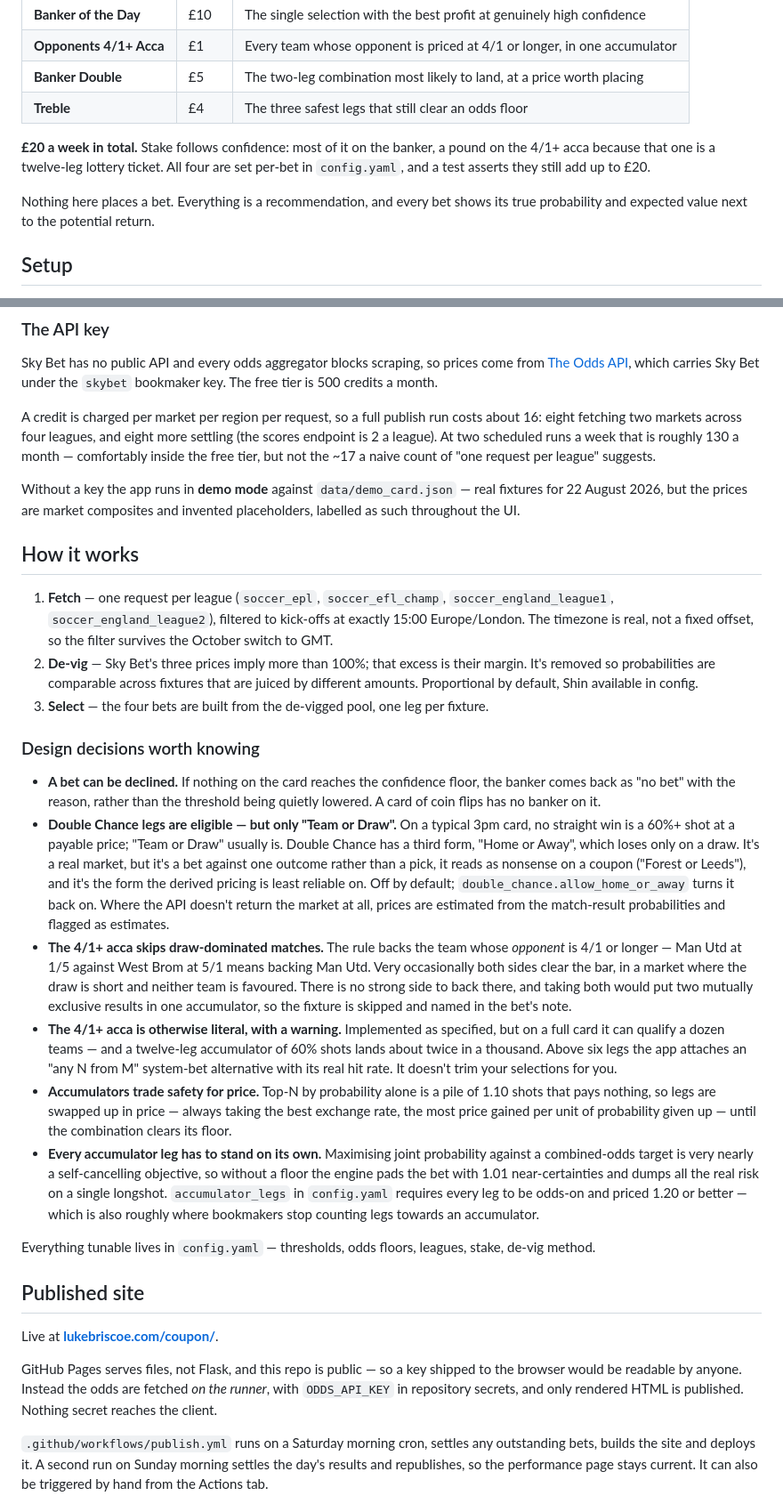
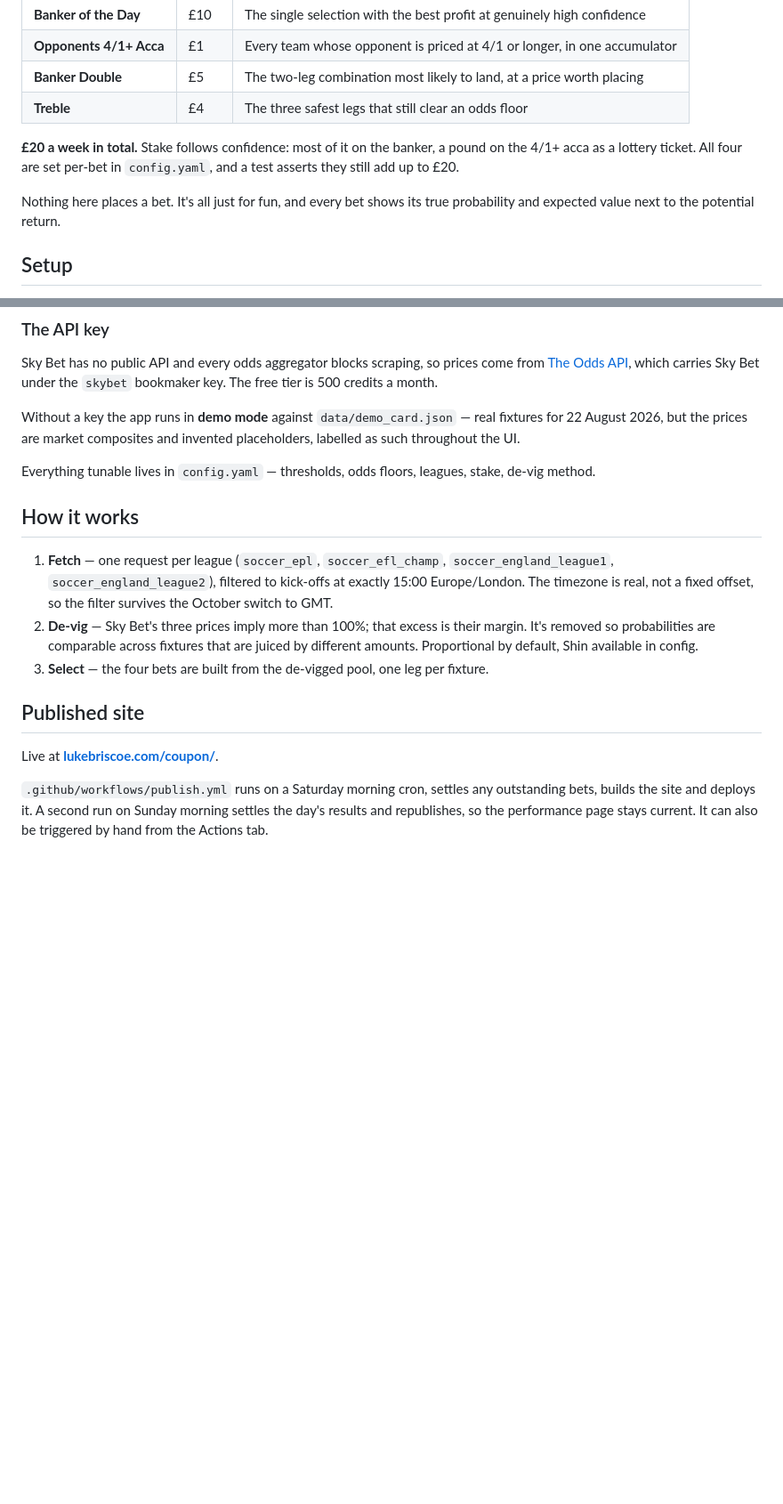
Before and after one commit to lukebriscoe/coupon, a Markdown page: README.md, 2 parts joined by grey strips. Shown at 89% size. GitHub-like rendering; blank space fills up the shorter version.

Commit message:
Trim the README
Cuts the design-decisions section, the credit-cost breakdown and the
Pages security paragraph, and softens the framing. Leaves setup, how it
works, the published site, layout, tracking and tests.

Co-Authored-By: Claude Opus 5 <noreply@anthropic.com>

```diff
--- a/README.md
+++ b/README.md
@@ -11,10 +11,10 @@ off at 15:00 and recommends four bets.
 | **Treble** | £4 | The three safest legs that still clear an odds floor |
 
 **£20 a week in total.** Stake follows confidence: most of it on the banker, a pound
-on the 4/1+ acca because that one is a twelve-leg lottery ticket. All four are set
+on the 4/1+ acca as a lottery ticket. All four are set
 per-bet in `config.yaml`, and a test asserts they still add up to £20.
 
-Nothing here places a bet. Everything is a recommendation, and every bet shows its
+Nothing here places a bet. It's all just for fun, and every bet shows its
 true probability and expected value next to the potential return.
 
 ## Setup
@@ -36,15 +36,12 @@ Sky Bet has no public API and every odds aggregator blocks scraping, so prices c
 from [The Odds API](https://the-odds-api.com), which carries Sky Bet under the
 `skybet` bookmaker key. The free tier is 500 credits a month.
 
-A credit is charged per market per region per request, so a full publish run costs
-about 16: eight fetching two markets across four leagues, and eight more settling
-(the scores endpoint is 2 a league). At two scheduled runs a week that is roughly
-130 a month — comfortably inside the free tier, but not the ~17 a naive count of
-"one request per league" suggests.
-
 Without a key the app runs in **demo mode** against `data/demo_card.json` — real
 fixtures for 22 August 2026, but the prices are market composites and invented
 placeholders, labelled as such throughout the UI.
+
+Everything tunable lives in `config.yaml` — thresholds, odds floors, leagues, stake,
+de-vig method.
 
 ## How it works
 
@@ -57,52 +54,9 @@ placeholders, labelled as such throughout the UI.
    juiced by different amounts. Proportional by default, Shin available in config.
 3. **Select** — the four bets are built from the de-vigged pool, one leg per fixture.
 
-### Design decisions worth knowing
-
-- **A bet can be declined.** If nothing on the card reaches the confidence floor,
-  the banker comes back as "no bet" with the reason, rather than the threshold
-  being quietly lowered. A card of coin flips has no banker on it.
-- **Double Chance legs are eligible — but only "Team or Draw".** On a typical 3pm
-  card, no straight win is a 60%+ shot at a payable price; "Team or Draw" usually
-  is. Double Chance has a third form, "Home or Away", which loses only on a draw.
-  It's a real market, but it's a bet against one outcome rather than a pick, it
-  reads as nonsense on a coupon ("Forest or Leeds"), and it's the form the derived
-  pricing is least reliable on. Off by default; `double_chance.allow_home_or_away`
-  turns it back on. Where the API doesn't return the market at all, prices are
-  estimated from the match-result probabilities and flagged as estimates.
-- **The 4/1+ acca skips draw-dominated matches.** The rule backs the team whose
-  *opponent* is 4/1 or longer — Man Utd at 1/5 against West Brom at 5/1 means
-  backing Man Utd. Very occasionally both sides clear the bar, in a market where
-  the draw is short and neither team is favoured. There is no strong side to back
-  there, and taking both would put two mutually exclusive results in one
-  accumulator, so the fixture is skipped and named in the bet's note.
-- **The 4/1+ acca is otherwise literal, with a warning.** Implemented as specified,
-  but on a full card it can qualify a dozen teams — and a twelve-leg accumulator of
-  60% shots lands about twice in a thousand. Above six legs the app attaches an
-  "any N from M" system-bet alternative with its real hit rate. It doesn't trim your
-  selections for you.
-- **Accumulators trade safety for price.** Top-N by probability alone is a pile of
-  1.10 shots that pays nothing, so legs are swapped up in price — always taking the
-  best exchange rate, the most price gained per unit of probability given up —
-  until the combination clears its floor.
-- **Every accumulator leg has to stand on its own.** Maximising joint probability
-  against a combined-odds target is very nearly a self-cancelling objective, so
-  without a floor the engine pads the bet with 1.01 near-certainties and dumps all
-  the real risk on a single longshot. `accumulator_legs` in `config.yaml` requires
-  every leg to be odds-on and priced 1.20 or better — which is also roughly where
-  bookmakers stop counting legs towards an accumulator.
-
-Everything tunable lives in `config.yaml` — thresholds, odds floors, leagues, stake,
-de-vig method.
-
 ## Published site
 
 Live at **[lukebriscoe.com/coupon/](https://lukebriscoe.com/coupon/)**.
-
-GitHub Pages serves files, not Flask, and this repo is public — so a key shipped to
-the browser would be readable by anyone. Instead the odds are fetched *on the
-runner*, with `ODDS_API_KEY` in repository secrets, and only rendered HTML is
-published. Nothing secret reaches the client.
 
 `.github/workflows/publish.yml` runs on a Saturday morning cron, settles any
 outstanding bets, builds the site and deploys it. A second run on Sunday morning
```
